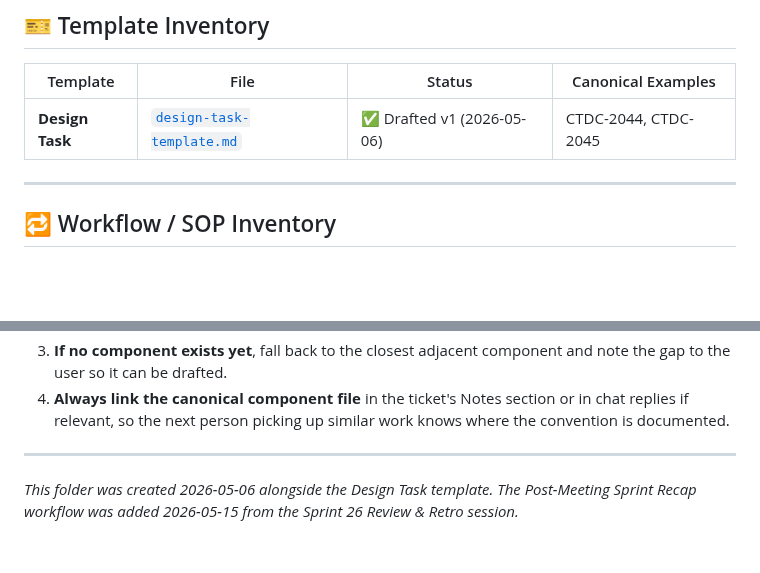
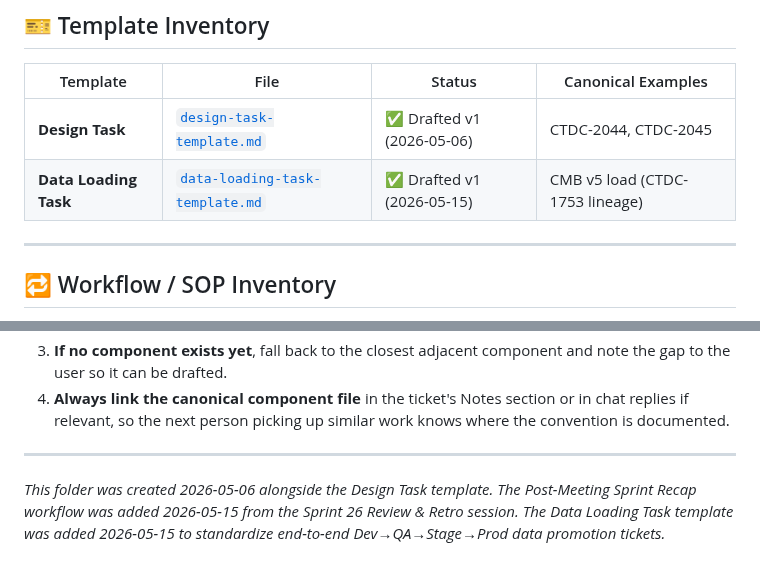
Before and after one commit to CBIIT/ctdc-documentation, a Markdown page: claude/templates/README.md, 2 parts joined by grey strips. GitHub-like rendering; blank space fills up the shorter version.

Commit message:
Register Data Loading Task template in templates README inventory

```diff
--- a/claude/templates/README.md
+++ b/claude/templates/README.md
@@ -11,6 +11,7 @@ The SKILL.md remains the operational knowledge base (SOPs, JQL recipes, deck sta
 | Template | File | Status | Canonical Examples |
 |---|---|---|---|
 | **Design Task** | [`design-task-template.md`](./design-task-template.md) | ✅ Drafted v1 (2026-05-06) | CTDC-2044, CTDC-2045 |
+| **Data Loading Task** | [`data-loading-task-template.md`](./data-loading-task-template.md) | ✅ Drafted v1 (2026-05-15) | CMB v5 load (CTDC-1753 lineage) |
 
 ---
 
@@ -80,4 +81,4 @@ When the user asks Claude to draft a ticket or run a recurring workflow:
 
 ---
 
-*This folder was created 2026-05-06 alongside the Design Task template. The Post-Meeting Sprint Recap workflow was added 2026-05-15 from the Sprint 26 Review & Retro session.*
+*This folder was created 2026-05-06 alongside the Design Task template. The Post-Meeting Sprint Recap workflow was added 2026-05-15 from the Sprint 26 Review & Retro session. The Data Loading Task template was added 2026-05-15 to standardize end-to-end Dev→QA→Stage→Prod data promotion tickets.*
```
